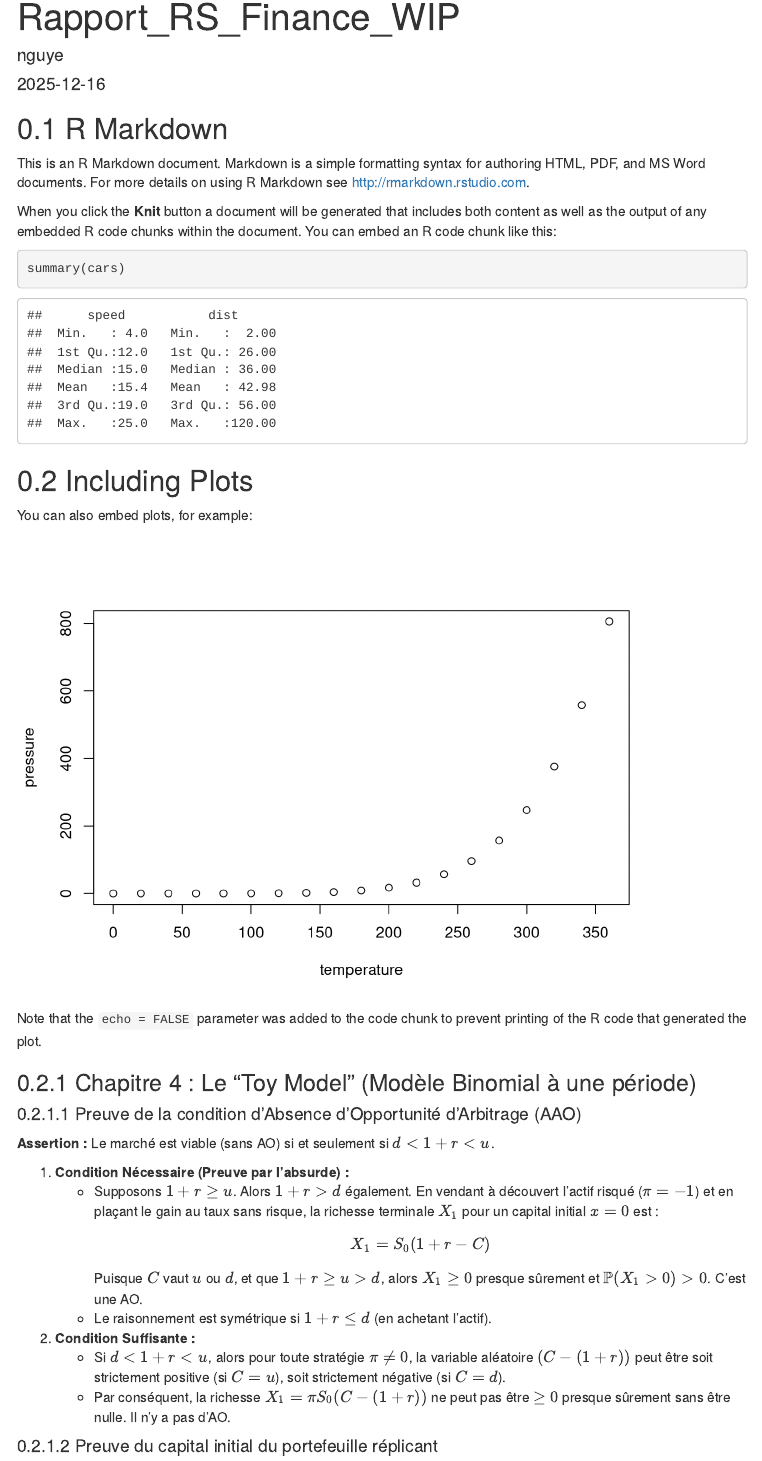
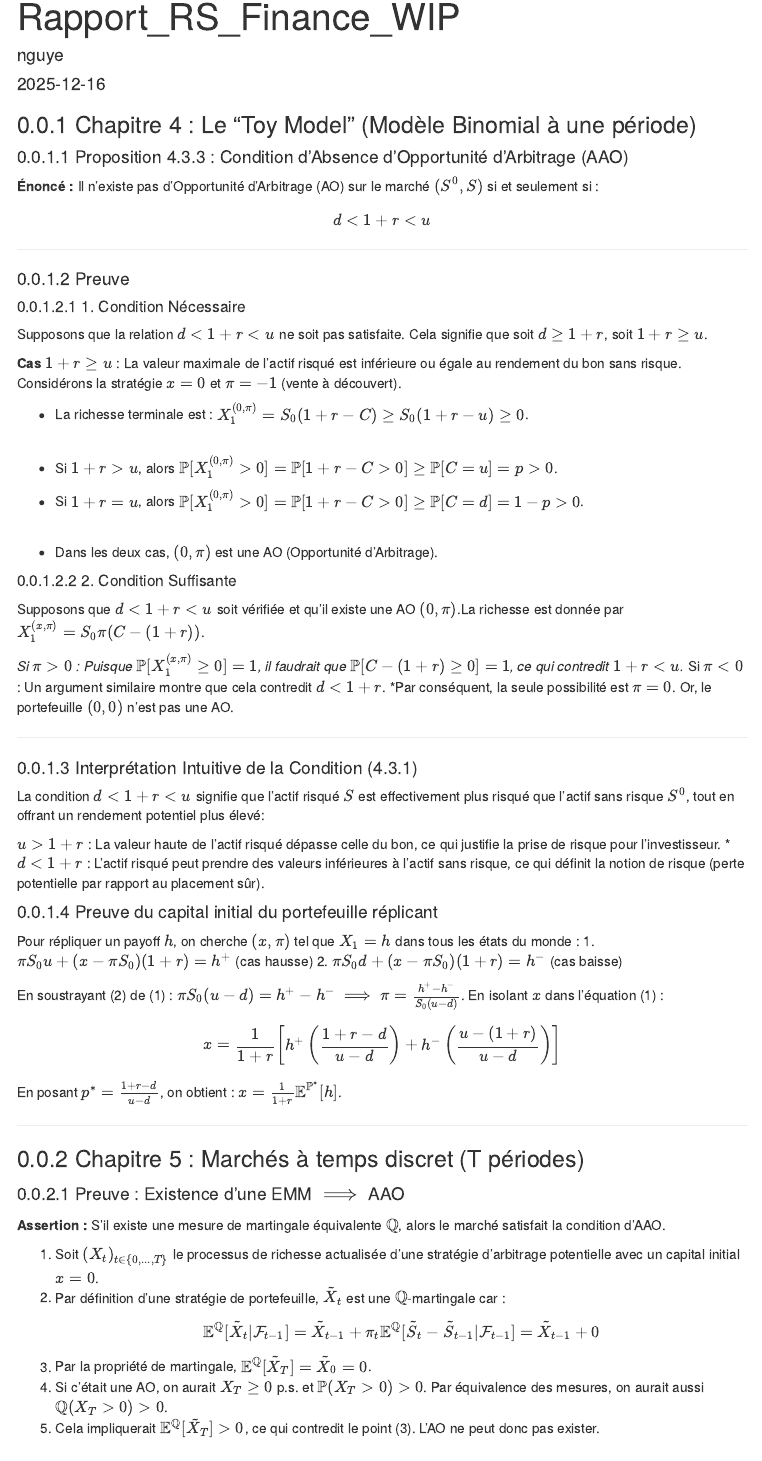
Before and after one commit to nlkris/Rapport_RS, an R Markdown document (Rapport_RS_WIP.Rmd): the page in a window 1100 px wide, from its top. Rendered offline with R 4.5, knitr and Pandoc, with nearby package versions; menus at the side of the page are left out.

Commit message:
preuve1_chap4

````diff
--- a/Rapport_RS_WIP.Rmd
+++ b/Rapport_RS_WIP.Rmd
@@ -7,77 +7,115 @@ output:
     toc: true
     toc_float: true
     number_sections: true
+editor_options:
+  markdown:
+    wrap: 72
 ---
 
 ```{r setup, include=FALSE}
 knitr::opts_chunk$set(echo = TRUE)
 ```
 
-## R Markdown
-
-This is an R Markdown document. Markdown is a simple formatting syntax for authoring HTML, PDF, and MS Word documents. For more details on using R Markdown see <http://rmarkdown.rstudio.com>.
-
-When you click the **Knit** button a document will be generated that includes both content as well as the output of any embedded R code chunks within the document. You can embed an R code chunk like this:
-
-```{r cars}
-summary(cars)
-```
-
-## Including Plots
-
-You can also embed plots, for example:
-
-```{r pressure, echo=FALSE}
-plot(pressure)
-```
-
-Note that the `echo = FALSE` parameter was added to the code chunk to prevent printing of the R code that generated the plot.
-
 ### Chapitre 4 : Le "Toy Model" (Modèle Binomial à une période)
 
-#### Preuve de la condition d'Absence d'Opportunité d'Arbitrage (AAO)
-**Assertion :** Le marché est viable (sans AO) si et seulement si $d < 1+r < u$.
 
-1. **Condition Nécessaire (Preuve par l'absurde) :**
-   - Supposons $1+r \geq u$. Alors $1+r > d$ également. En vendant à découvert l'actif risqué ($\pi = -1$) et en plaçant le gain au taux sans risque, la richesse terminale $X_1$ pour un capital initial $x=0$ est :
-     $$X_1 = S_0(1+r - C)$$
-     Puisque $C$ vaut $u$ ou $d$, et que $1+r \geq u > d$, alors $X_1 \geq 0$ presque sûrement et $\mathbb{P}(X_1 > 0) > 0$. C'est une AO.
-   - Le raisonnement est symétrique si $1+r \leq d$ (en achetant l'actif).
-2. **Condition Suffisante :**
-   - Si $d < 1+r < u$, alors pour toute stratégie $\pi \neq 0$, la variable aléatoire $(C - (1+r))$ peut être soit strictement positive (si $C=u$), soit strictement négative (si $C=d$).
-   - Par conséquent, la richesse $X_1 = \pi S_0 (C - (1+r))$ ne peut pas être $\geq 0$ presque sûrement sans être nulle. Il n'y a pas d'AO.
+
+#### Proposition 4.3.3 : Condition d'Absence d'Opportunité d'Arbitrage (AAO)
+
+**Énoncé :** Il n'existe pas d'Opportunité d'Arbitrage (AO) sur le marché $(S^0, S)$ si et seulement si :
+$$d < 1+r < u$$
+
+---
+
+#### Preuve
+##### 1. Condition Nécessaire
+Supposons que la relation $d < 1+r < u$ ne soit pas satisfaite. Cela signifie que soit $d \ge 1+r$, soit $1+r \ge u$.
+<br>
+
+**Cas $1+r \ge u$** : La valeur maximale de l'actif risqué est inférieure ou égale au rendement du bon sans risque. Considérons la stratégie $x=0$ et $\pi=-1$ (vente à découvert).
+<br>
+
+* La richesse terminale est : $X_1^{(0,\pi)} = S_0(1+r-C) \ge S_0(1+r-u) \ge 0$.
+<br>
+
+* Si $1+r > u$, alors $\mathbb{P}[X_1^{(0,\pi)} > 0] = \mathbb{P}[1+r-C > 0] \ge \mathbb{P}[C=u] = p > 0$.
+* Si $1+r = u$, alors $\mathbb{P}[X_1^{(0,\pi)} > 0] = \mathbb{P}[1+r-C > 0] \ge \mathbb{P}[C=d] = 1-p > 0$.
+<br>
+
+* Dans les deux cas, $(0, \pi)$ est une AO (Opportunité d'Arbitrage).
+
+##### 2. Condition Suffisante
+Supposons que $d < 1+r < u$ soit vérifiée et qu'il existe une AO $(0, \pi)$.La richesse est donnée par $X_1^{(x,\pi)} = S_0\pi(C-(1+r))$.
+
+*Si $\pi > 0$ : Puisque $\mathbb{P}[X_1^{(x,\pi)} \ge 0] = 1$, il faudrait que $\mathbb{P}[C-(1+r) \ge 0] = 1$, ce qui contredit $1+r < u$.
+*Si $\pi < 0$ : Un argument similaire montre que cela contredit $d < 1+r$.
+*Par conséquent, la seule possibilité est $\pi = 0$. Or, le portefeuille $(0,0)$ n'est pas une AO.
+
+---
+
+#### Interprétation Intuitive de la Condition (4.3.1)
+
+La condition $d < 1+r < u$ signifie que l'actif risqué $S$ est effectivement plus risqué que l'actif sans risque $S^0$, tout en offrant un rendement potentiel plus élevé:
+
+**$u > 1+r$** : La valeur haute de l'actif risqué dépasse celle du bon, ce qui justifie la prise de risque pour l'investisseur.
+***$d < 1+r$** : L'actif risqué peut prendre des valeurs inférieures à l'actif sans risque, ce qui définit la notion de risque (perte potentielle par rapport au placement sûr).
+
 
 #### Preuve du capital initial du portefeuille réplicant
-Pour répliquer un payoff $h$, on cherche $(x, \pi)$ tel que $X_1 = h$ dans tous les états du monde :
-1. $\pi S_0 u + (x - \pi S_0)(1+r) = h^+$ (cas hausse)
-2. $\pi S_0 d + (x - \pi S_0)(1+r) = h^-$ (cas baisse)
 
-En soustrayant (2) de (1) : $\pi S_0 (u-d) = h^+ - h^- \implies \pi = \frac{h^+ - h^-}{S_0(u-d)}$.
+Pour répliquer un payoff $h$, on cherche $(x, \pi)$ tel que $X_1 = h$
+dans tous les états du monde : 1. $\pi S_0 u + (x - \pi S_0)(1+r) = h^+$
+(cas hausse) 2. $\pi S_0 d + (x - \pi S_0)(1+r) = h^-$ (cas baisse)
+
+En soustrayant (2) de (1) :
+$\pi S_0 (u-d) = h^+ - h^- \implies \pi = \frac{h^+ - h^-}{S_0(u-d)}$.
 En isolant $x$ dans l'équation (1) :
 $$x = \frac{1}{1+r} \left[ h^+ \left( \frac{1+r-d}{u-d} \right) + h^- \left( \frac{u-(1+r)}{u-d} \right) \right]$$
-En posant $p^* = \frac{1+r-d}{u-d}$, on obtient : **$x = \frac{1}{1+r} \mathbb{E}^{\mathbb{P}^*}[h]$**.
+En posant $p^* = \frac{1+r-d}{u-d}$, on obtient :
+$x = \frac{1}{1+r} \mathbb{E}^{\mathbb{P}^*}[h]$.
 
----
+------------------------------------------------------------------------
 
 ### Chapitre 5 : Marchés à temps discret (T périodes)
 
 #### Preuve : Existence d'une EMM $\implies$ AAO
-**Assertion :** S'il existe une mesure de martingale équivalente $\mathbb{Q}$, alors le marché satisfait la condition d'AAO.
 
-1. Soit $(X_t)_{t \in \{0,...,T\}}$ le processus de richesse actualisée d'une stratégie d'arbitrage potentielle avec un capital initial $x=0$.
-2. Par définition d'une stratégie de portefeuille, $\tilde{X}_t$ est une **$\mathbb{Q}$-martingale** car :
-   $$\mathbb{E}^{\mathbb{Q}}[\tilde{X}_t | \mathcal{F}_{t-1}] = \tilde{X}_{t-1} + \pi_t \mathbb{E}^{\mathbb{Q}}[\tilde{S}_t - \tilde{S}_{t-1} | \mathcal{F}_{t-1}] = \tilde{X}_{t-1} + 0$$
-3. Par la propriété de martingale, $\mathbb{E}^{\mathbb{Q}}[\tilde{X}_T] = \tilde{X}_0 = 0$.
-4. Si c'était une AO, on aurait $X_T \geq 0$ p.s. et $\mathbb{P}(X_T > 0) > 0$. Par équivalence des mesures, on aurait aussi $\mathbb{Q}(X_T > 0) > 0$.
-5. Cela impliquerait $\mathbb{E}^{\mathbb{Q}}[\tilde{X}_T] > 0$, ce qui contredit le point (3). L'AO ne peut donc pas exister.
+**Assertion :** S'il existe une mesure de martingale équivalente
+$\mathbb{Q}$, alors le marché satisfait la condition d'AAO.
+
+1.  Soit $(X_t)_{t \in \{0,...,T\}}$ le processus de richesse actualisée
+    d'une stratégie d'arbitrage potentielle avec un capital initial
+    $x=0$.
+2.  Par définition d'une stratégie de portefeuille, $\tilde{X}_t$ est
+    une $\mathbb{Q}$-martingale car :
+    $$\mathbb{E}^{\mathbb{Q}}[\tilde{X}_t | \mathcal{F}_{t-1}] = \tilde{X}_{t-1} + \pi_t \mathbb{E}^{\mathbb{Q}}[\tilde{S}_t - \tilde{S}_{t-1} | \mathcal{F}_{t-1}] = \tilde{X}_{t-1} + 0$$
+3.  Par la propriété de martingale,
+    $\mathbb{E}^{\mathbb{Q}}[\tilde{X}_T] = \tilde{X}_0 = 0$.
+4.  Si c'était une AO, on aurait $X_T \geq 0$ p.s. et
+    $\mathbb{P}(X_T > 0) > 0$. Par équivalence des mesures, on aurait
+    aussi $\mathbb{Q}(X_T > 0) > 0$.
+5.  Cela impliquerait $\mathbb{E}^{\mathbb{Q}}[\tilde{X}_T] > 0$, ce qui
+    contredit le point (3). L'AO ne peut donc pas exister.
 
 #### Preuve de l'Unicité du Prix (Lien avec l'Espérance)
+
 Le prix d'un actif réplicable $V_t$ à l'instant $t$ est donné par :
 $$\tilde{V}_t = \mathbb{E}^{\mathbb{Q}}[\tilde{V}_T | \mathcal{F}_t] \implies V_t = \frac{1}{(1+r)^{T-t}} \mathbb{E}^{\mathbb{Q}}[V_T | \mathcal{F}_t]$$
-*Preuve :* Tout portefeuille répliquant $V_T$ a une valeur actualisée qui est une $\mathbb{Q}$-martingale. Puisque $X_T = V_T$, alors $\tilde{X}_t = \mathbb{E}^{\mathbb{Q}}[\tilde{V}_T | \mathcal{F}_t]$. Par absence d'arbitrage, le prix de l'actif doit être égal à la valeur du portefeuille réplicant, soit $V_t = X_t$.
+*Preuve :* Tout portefeuille répliquant $V_T$ a une valeur actualisée
+qui est une $\mathbb{Q}$-martingale. Puisque $X_T = V_T$, alors
+$\tilde{X}_t = \mathbb{E}^{\mathbb{Q}}[\tilde{V}_T | \mathcal{F}_t]$.
+Par absence d'arbitrage, le prix de l'actif doit être égal à la valeur
+du portefeuille réplicant, soit $V_t = X_t$.
 
 #### Preuve 5.4.5 (Théorème Fondamental - Étape d'existence)
-*Note : Cette preuve repose sur la séparation des ensembles convexes (Théorème de Hahn-Banach).*
-On définit $K$ comme l'ensemble des richesses terminales actualisées de capital initial nul : $K = \{ (\pi \cdot \tilde{S})_T, \pi \in \mathcal{P} \}$.
-L'absence d'arbitrage signifie que $K \cap L^0_+(\Omega, \mathcal{F}, \mathbb{P}) = \{0\}$.
-Par le théorème de séparation, il existe une forme linéaire strictement positive (qui définit la densité de la mesure $\mathbb{Q}$) qui sépare l'ensemble des stratégies possibles de l'ensemble des arbitrages, prouvant ainsi l'existence de la mesure $\mathbb{Q}$.
+
+*Note : Cette preuve repose sur la séparation des ensembles convexes
+(Théorème de Hahn-Banach).* On définit $K$ comme l'ensemble des
+richesses terminales actualisées de capital initial nul :
+$K = \{ (\pi \cdot \tilde{S})_T, \pi \in \mathcal{P} \}$. L'absence
+d'arbitrage signifie que
+$K \cap L^0_+(\Omega, \mathcal{F}, \mathbb{P}) = \{0\}$. Par le théorème
+de séparation, il existe une forme linéaire strictement positive (qui
+définit la densité de la mesure $\mathbb{Q}$) qui sépare l'ensemble des
+stratégies possibles de l'ensemble des arbitrages, prouvant ainsi
+l'existence de la mesure $\mathbb{Q}$.
````
Also changed, not shown: Rapport_RS_WIP.html.
